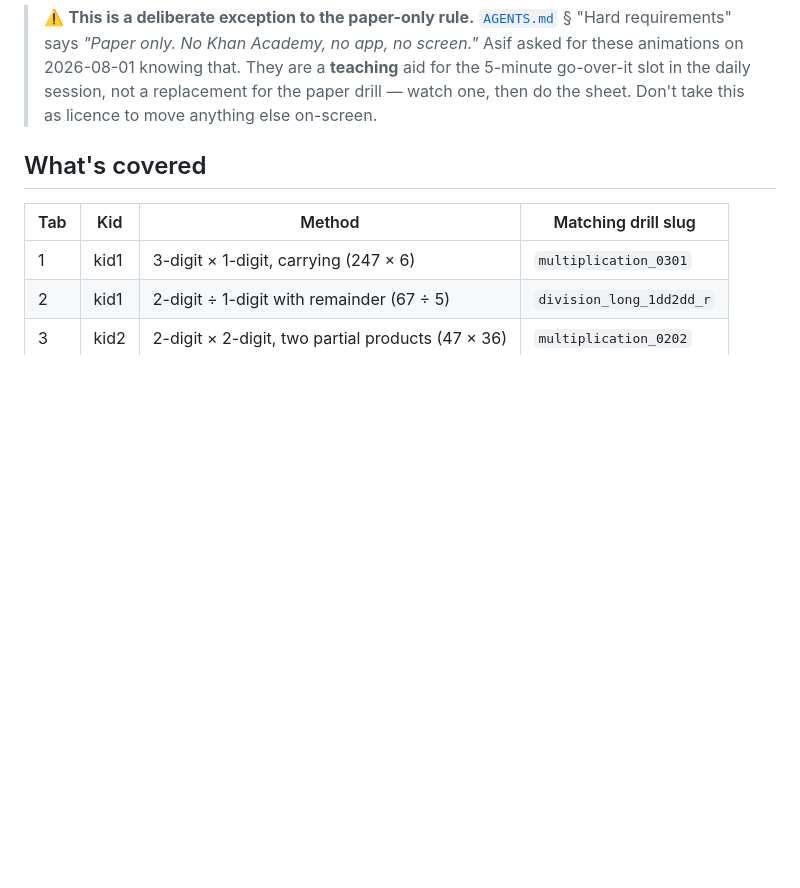
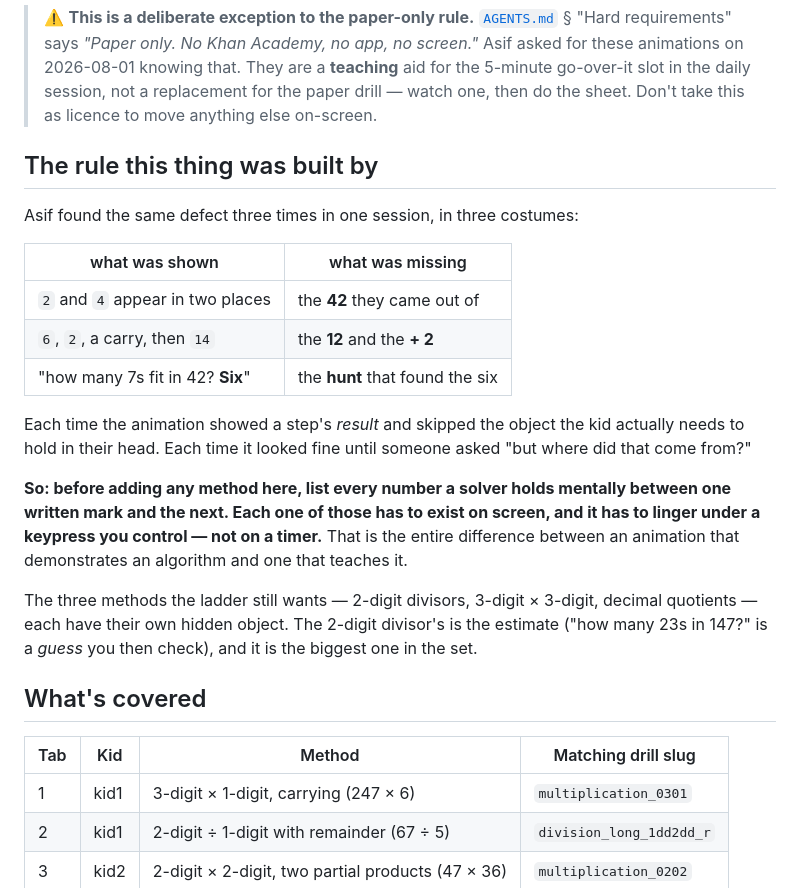
Before and after one commit to sifxtreme/math-practice, a Markdown page: animations/README.md, the part around the change. Drawn GitHub-style; blank space fills up the shorter version.

Commit message:
animations/README: record the rule the whole thing was built by
Asif found the same defect three times in one session wearing three costumes:
the 42 that the 2 and 4 came out of, the 12 + 2 that made the 14, and the hunt
that found the 6. Each time the animation showed a step's RESULT and skipped
the object a kid has to hold in their head. Each time it looked fine until
someone asked where that came from.

Written down as a rule because the ladder wants three more methods and each has
its own hidden object - the 2-digit divisor's is the estimate, which is the
biggest one in the set. Before adding a method: list every number a solver
holds mentally between one written mark and the next, and put each of them on
screen, lingering under a keypress rather than a timer.

Co-Authored-By: Claude Opus 5 (1M context) <noreply@anthropic.com>
Claude-Session: https://claude.ai/code/session_01HcFvXfqUcMVompEXQf9Mdf

```diff
--- a/animations/README.md
+++ b/animations/README.md
@@ -37,6 +37,29 @@ understanding — and that is exactly the kid who falls apart when the numbers g
 > for these animations on 2026-08-01 knowing that. They are a **teaching** aid for the
 > 5-minute go-over-it slot in the daily session, not a replacement for the paper drill —
 > watch one, then do the sheet. Don't take this as licence to move anything else on-screen.
+
+## The rule this thing was built by
+
+Asif found the same defect three times in one session, in three costumes:
+
+| what was shown | what was missing |
+|---|---|
+| `2` and `4` appear in two places | the **42** they came out of |
+| `6`, `2`, a carry, then `14` | the **12** and the **+ 2** |
+| "how many 7s fit in 42? **Six**" | the **hunt** that found the six |
+
+Each time the animation showed a step's *result* and skipped the object the kid actually
+needs to hold in their head. Each time it looked fine until someone asked "but where did
+that come from?"
+
+**So: before adding any method here, list every number a solver holds mentally between one
+written mark and the next. Each one of those has to exist on screen, and it has to linger
+under a keypress you control — not on a timer.** That is the entire difference between an
+animation that demonstrates an algorithm and one that teaches it.
+
+The three methods the ladder still wants — 2-digit divisors, 3-digit × 3-digit, decimal
+quotients — each have their own hidden object. The 2-digit divisor's is the estimate
+("how many 23s in 147?" is a *guess* you then check), and it is the biggest one in the set.
 
 ## What's covered
 
```
